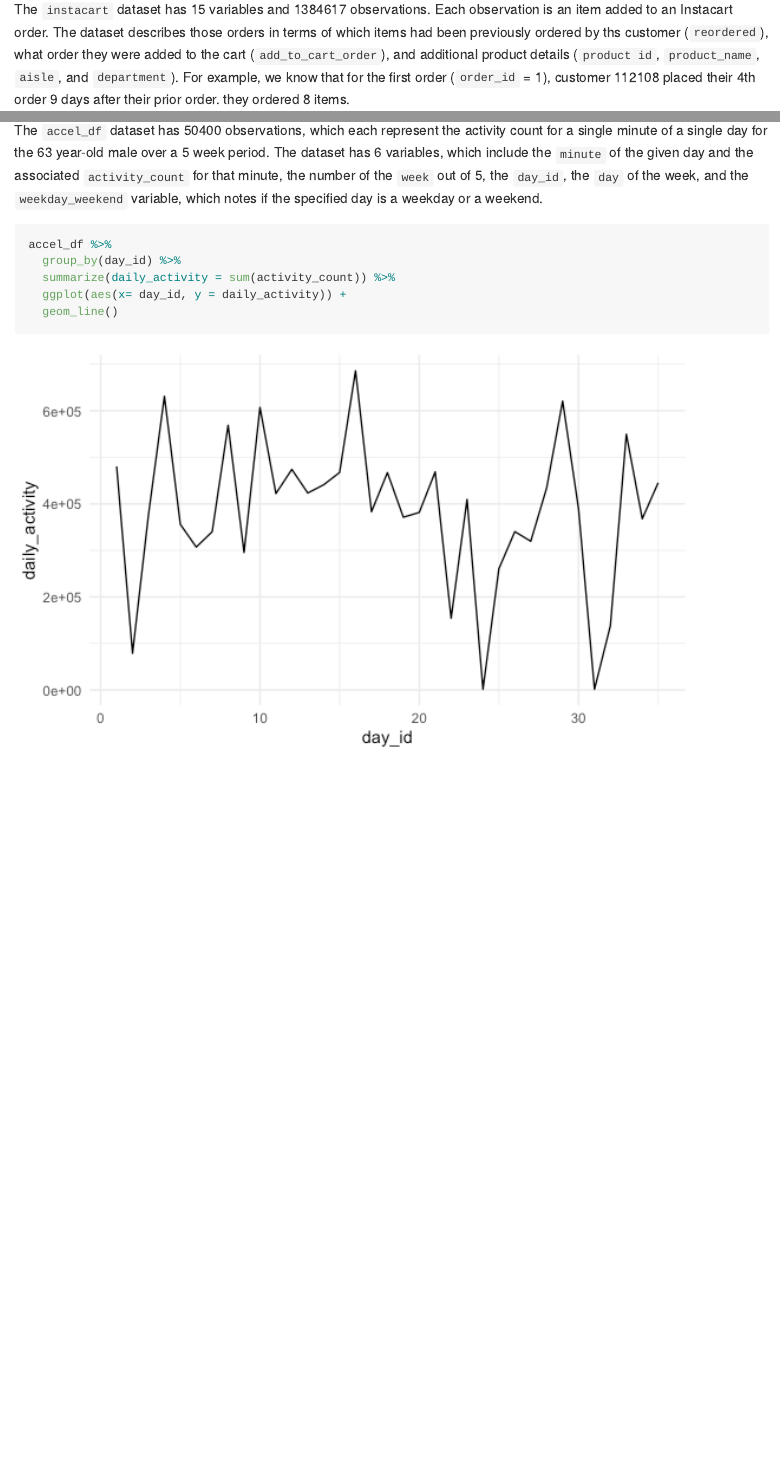
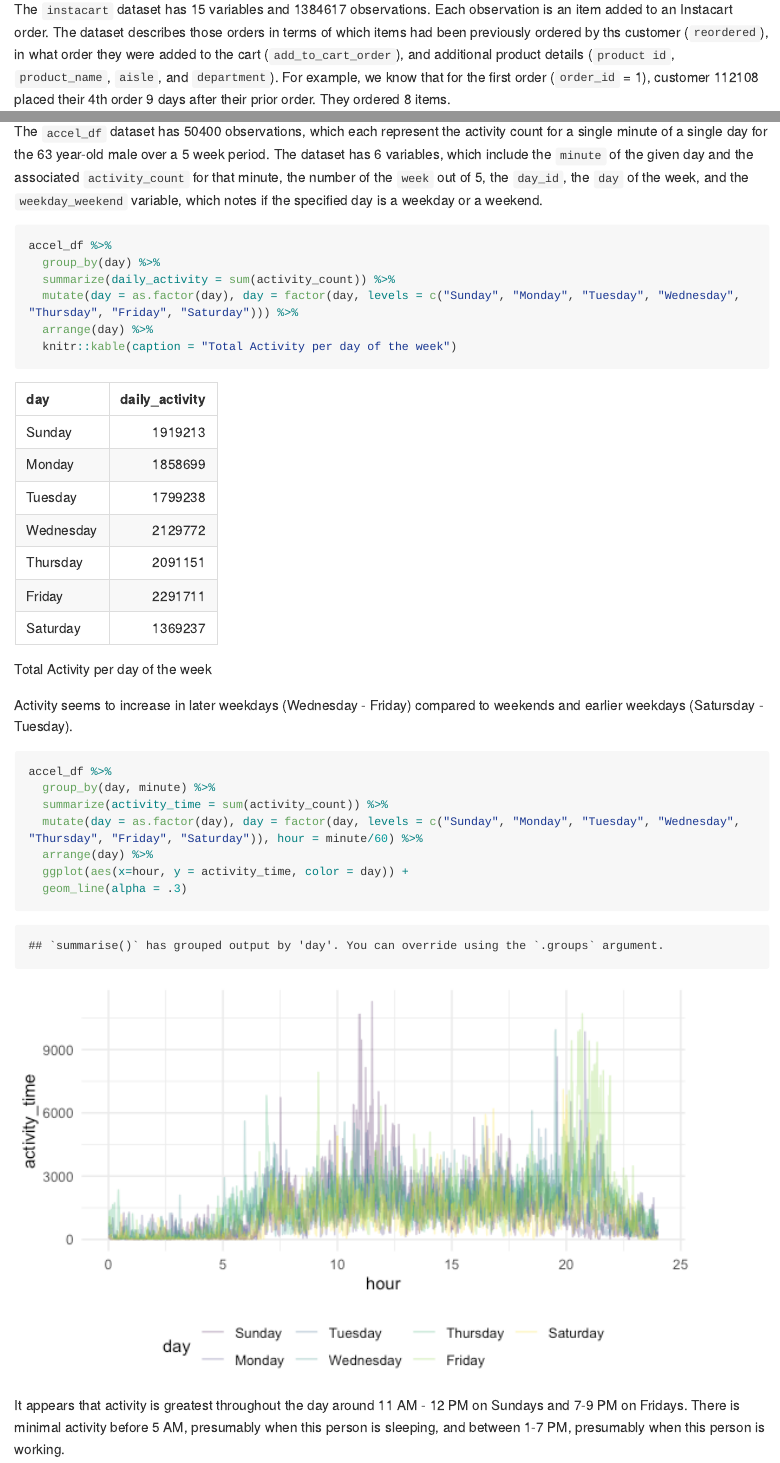
Before and after one commit to cmzettler/p8105_hw3_cz2657, an R Markdown document (p8105_hw3_cz2657.Rmd): the page in a window 1100 px wide, from 1900 px down, and a second part further down, joined at a grey line. The pictures show the output file p8105_hw3_cz2657.md that the author committed with the source, drawn offline in the style of GitHub; long lines of code are wrapped.

Commit message:
finished problem 3 and some minor edits

````diff
--- a/p8105_hw3_cz2657.Rmd
+++ b/p8105_hw3_cz2657.Rmd
@@ -39,7 +39,7 @@ instacart %>%
   count(aisle_id)
 ```
 
-The `instacart` dataset has `r ncol(instacart)` variables and `r nrow(instacart)` observations. Each observation is an item added to an Instacart order. The dataset describes those orders in terms of which items had been previously ordered by ths customer (`reordered`), what order they were added to the cart (`add_to_cart_order`), and additional product details (`product id`, `product_name`, `aisle`, and `department`). For example, we know that for the first order (`order_id` = 1), customer `r pull(filter(instacart, order_id == 1, add_to_cart_order ==1), user_id)` placed their `r pull(filter(instacart, order_id == 1, add_to_cart_order ==1), order_number)`th order `r pull(filter(instacart, order_id == 1, add_to_cart_order ==1), days_since_prior_order)` days after their prior order. they ordered `r max(pull(filter(instacart, order_id == 1), add_to_cart_order))` items.
+The `instacart` dataset has `r ncol(instacart)` variables and `r nrow(instacart)` observations. Each observation is an item added to an Instacart order. The dataset describes those orders in terms of which items had been previously ordered by ths customer (`reordered`), in what order they were added to the cart (`add_to_cart_order`), and additional product details (`product id`, `product_name`, `aisle`, and `department`). For example, we know that for the first order (`order_id` = 1), customer `r pull(distinct(filter(instacart, order_id == 1), user_id))` placed their `r pull(distinct(filter(instacart, order_id == 1), order_number))`th order `r pull(distinct(filter(instacart, order_id == 1), days_since_prior_order))` days after their prior order. They ordered `r max(pull(filter(instacart, order_id == 1), add_to_cart_order))` items.
 
 ```{r}
 instacart %>%
@@ -183,9 +182,23 @@ The `accel_df` dataset has `r nrow(accel_df)` observations, which each represent
 
 ```{r}
 accel_df %>%
-  group_by(day_id) %>%
+  group_by(day) %>%
   summarize(daily_activity = sum(activity_count)) %>%
-  ggplot(aes(x= day_id, y = daily_activity)) +
-  geom_line()
+  mutate(day = as.factor(day), day = factor(day, levels = c("Sunday", "Monday", "Tuesday", "Wednesday", "Thursday", "Friday", "Saturday"))) %>%
+  arrange(day) %>%
+  knitr::kable(caption = "Total Activity per day of the week")
+```
 
+Activity seems to increase in later weekdays (Wednesday - Friday) compared to weekends and earlier weekdays (Satursday - Tuesday).
+
+```{r}
+accel_df %>%
+  group_by(day, minute) %>%
+  summarize(activity_time = sum(activity_count)) %>%
+  mutate(day = as.factor(day), day = factor(day, levels = c("Sunday", "Monday", "Tuesday", "Wednesday", "Thursday", "Friday", "Saturday")), hour = minute/60) %>%
+  arrange(day) %>%
+  ggplot(aes(x=hour, y = activity_time, color = day)) +
+  geom_line(alpha = .3)
 ```
+
+It appears that activity is greatest throughout the day around 11 AM - 12 PM on Sundays and 7-9 PM on Fridays. There is minimal activity before 5 AM, presumably when this person is sleeping, and between 1-7 PM, presumably when this person is working.
````
Also changed, not shown: p8105_hw3_cz2657.md, p8105_hw3_cz2657_files/figure-gfm/unnamed-chunk-13-1.png (added), p8105_hw3_cz2657.Rmd (3 more changed lines).
